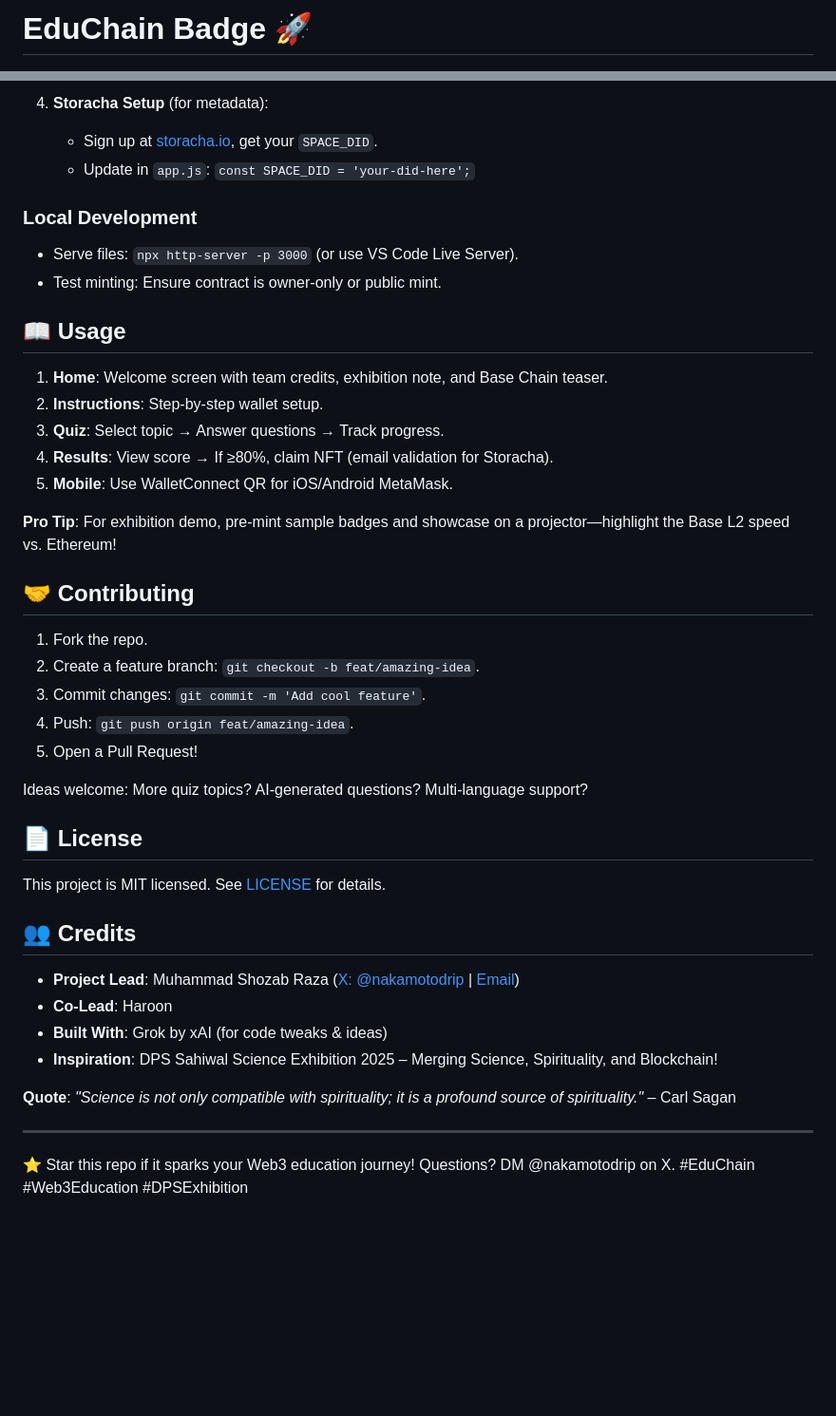
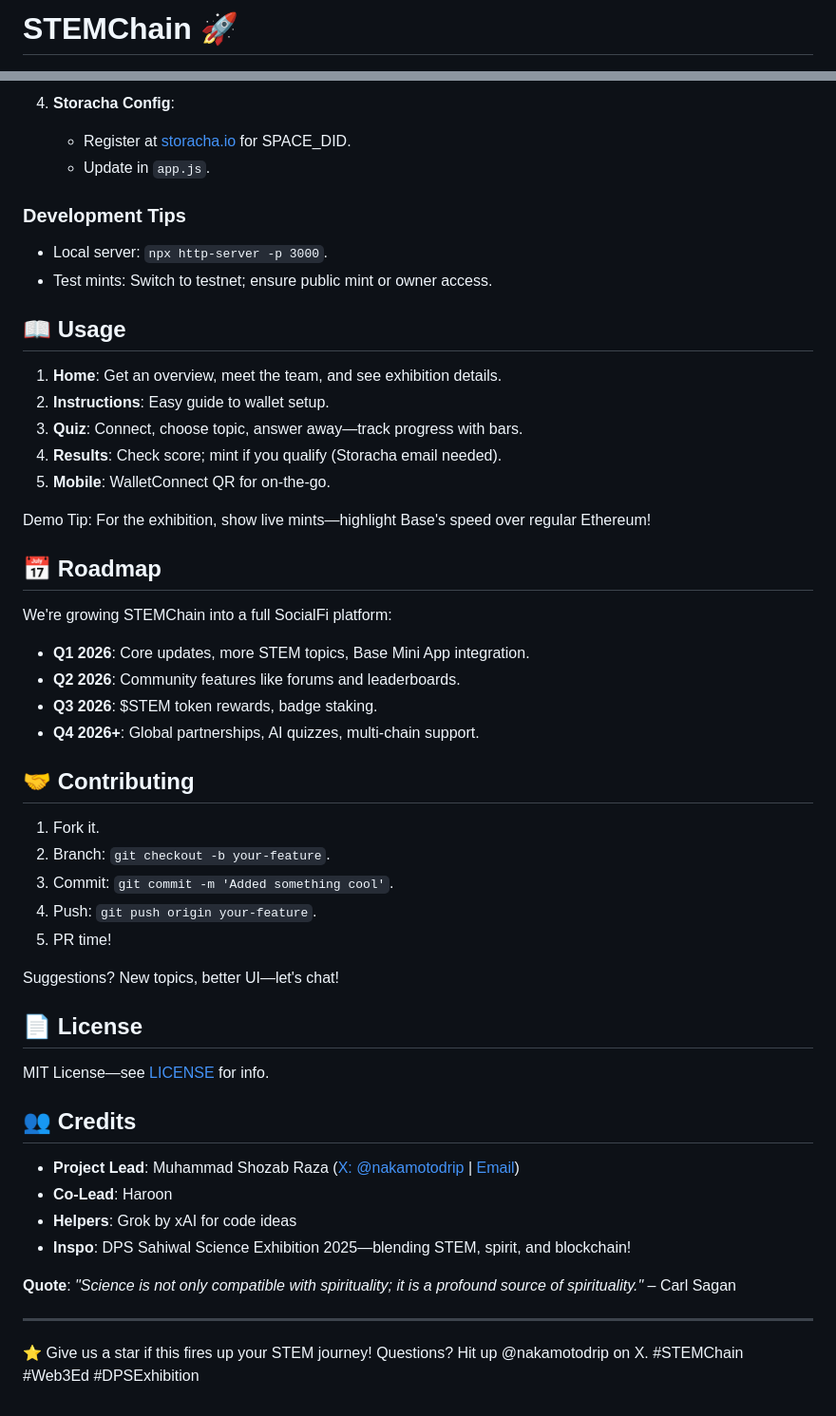
Before and after one commit to razashozab44/EduChain, a Markdown page: README.md, 2 parts joined by grey strips. Shown at 95% size. GitHub-like rendering; blank space fills up the shorter version.

```diff
--- a/README.md
+++ b/README.md
@@ -1,3 +1,3 @@
-# EduChain Badge 🚀
+# STEMChain 🚀
 
 [![License: MIT](https://img.shields.io/badge/License-MIT-yellow.svg)](https://opensource.org/licenses/MIT)
@@ -68,45 +68,53 @@ EduChain Badge is a Web3 decentralized application (dApp) that gamifies science
 
-4. **Storacha Setup** (for metadata):
-   - Sign up at [storacha.io](https://storacha.io), get your `SPACE_DID`.
-   - Update in `app.js`: `const SPACE_DID = 'your-did-here';`
+4. **Storacha Config**:
+   - Register at [storacha.io](https://storacha.io) for SPACE_DID.
+   - Update in `app.js`.
 
-### Local Development
-- Serve files: `npx http-server -p 3000` (or use VS Code Live Server).
-- Test minting: Ensure contract is owner-only or public mint.
+### Development Tips
+- Local server: `npx http-server -p 3000`.
+- Test mints: Switch to testnet; ensure public mint or owner access.
 
 ## 📖 Usage
 
-1. **Home**: Welcome screen with team credits, exhibition note, and Base Chain teaser.
-2. **Instructions**: Step-by-step wallet setup.
-3. **Quiz**: Select topic → Answer questions → Track progress.
-4. **Results**: View score → If ≥80%, claim NFT (email validation for Storacha).
-5. **Mobile**: Use WalletConnect QR for iOS/Android MetaMask.
+1. **Home**: Get an overview, meet the team, and see exhibition details.
+2. **Instructions**: Easy guide to wallet setup.
+3. **Quiz**: Connect, choose topic, answer away—track progress with bars.
+4. **Results**: Check score; mint if you qualify (Storacha email needed).
+5. **Mobile**: WalletConnect QR for on-the-go.
 
-**Pro Tip**: For exhibition demo, pre-mint sample badges and showcase on a projector—highlight the Base L2 speed vs. Ethereum!
+Demo Tip: For the exhibition, show live mints—highlight Base's speed over regular Ethereum!
+
+## 📅 Roadmap
+
+We're growing STEMChain into a full SocialFi platform:
+- **Q1 2026**: Core updates, more STEM topics, Base Mini App integration.
+- **Q2 2026**: Community features like forums and leaderboards.
+- **Q3 2026**: $STEM token rewards, badge staking.
+- **Q4 2026+**: Global partnerships, AI quizzes, multi-chain support.
 
 ## 🤝 Contributing
 
-1. Fork the repo.
-2. Create a feature branch: `git checkout -b feat/amazing-idea`.
-3. Commit changes: `git commit -m 'Add cool feature'`.
-4. Push: `git push origin feat/amazing-idea`.
-5. Open a Pull Request!
+1. Fork it.
+2. Branch: `git checkout -b your-feature`.
+3. Commit: `git commit -m 'Added something cool'`.
+4. Push: `git push origin your-feature`.
+5. PR time!
 
-Ideas welcome: More quiz topics? AI-generated questions? Multi-language support?
+Suggestions? New topics, better UI—let's chat!
 
 ## 📄 License
 
-This project is MIT licensed. See [LICENSE](LICENSE) for details.
+MIT License—see [LICENSE](LICENSE) for info.
 
 ## 👥 Credits
 
 - **Project Lead**: Muhammad Shozab Raza ([X: @nakamotodrip](https://x.com/nakamotodrip) | [Email](mailto:razashozab619@gmail.com))
 - **Co-Lead**: Haroon
-- **Built With**: Grok by xAI (for code tweaks & ideas)
-- **Inspiration**: DPS Sahiwal Science Exhibition 2025 – Merging Science, Spirituality, and Blockchain!
+- **Helpers**: Grok by xAI for code ideas
+- **Inspo**: DPS Sahiwal Science Exhibition 2025—blending STEM, spirit, and blockchain!
 
 **Quote**: *"Science is not only compatible with spirituality; it is a profound source of spirituality."* – Carl Sagan
 
 ---
 
-⭐ Star this repo if it sparks your Web3 education journey! Questions? DM @nakamotodrip on X. #EduChain #Web3Education #DPSExhibition
+⭐ Give us a star if this fires up your STEM journey! Questions? Hit up @nakamotodrip on X. #STEMChain #Web3Ed #DPSExhibition
```
Also changed, not shown: other parts of README.md (+39 -39 lines).
